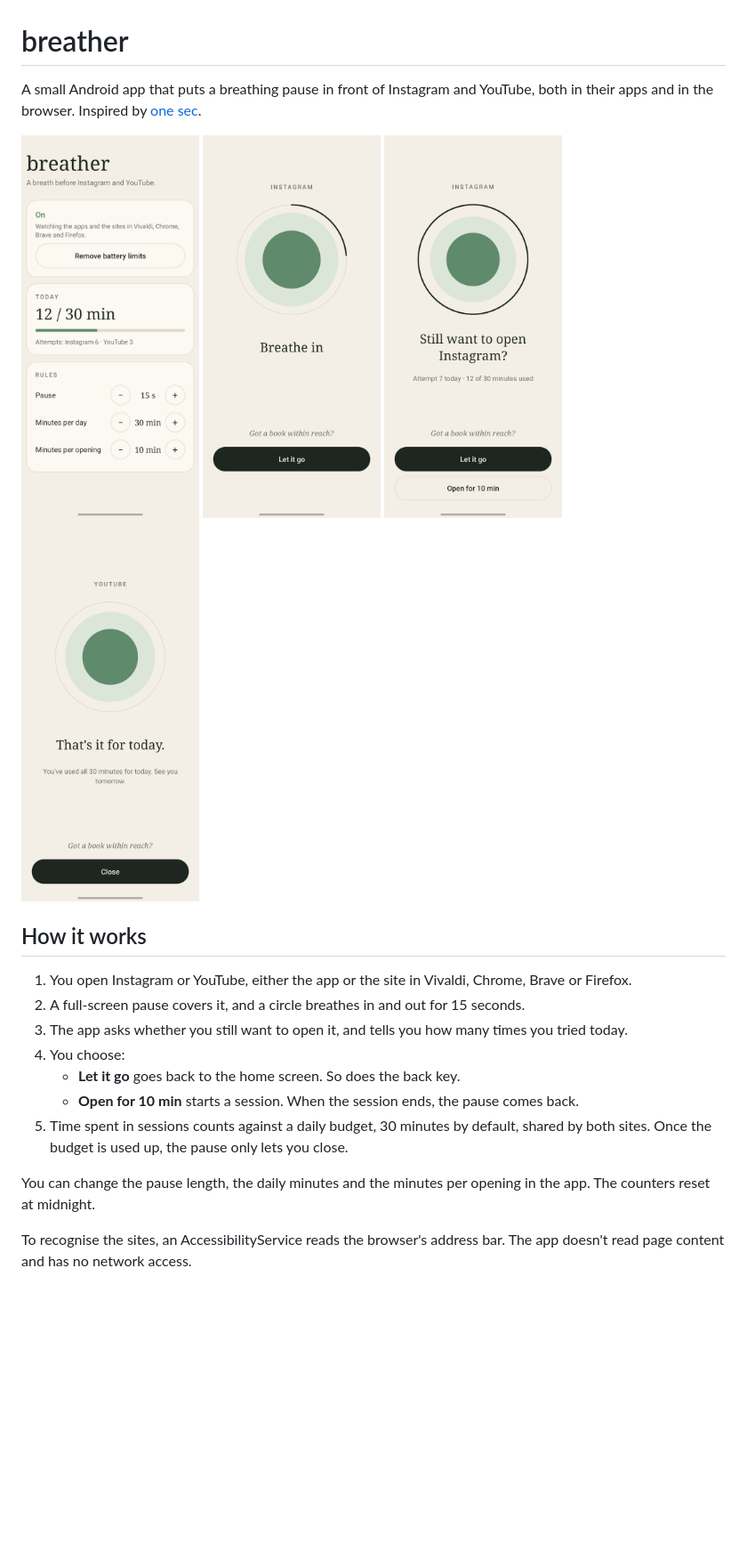
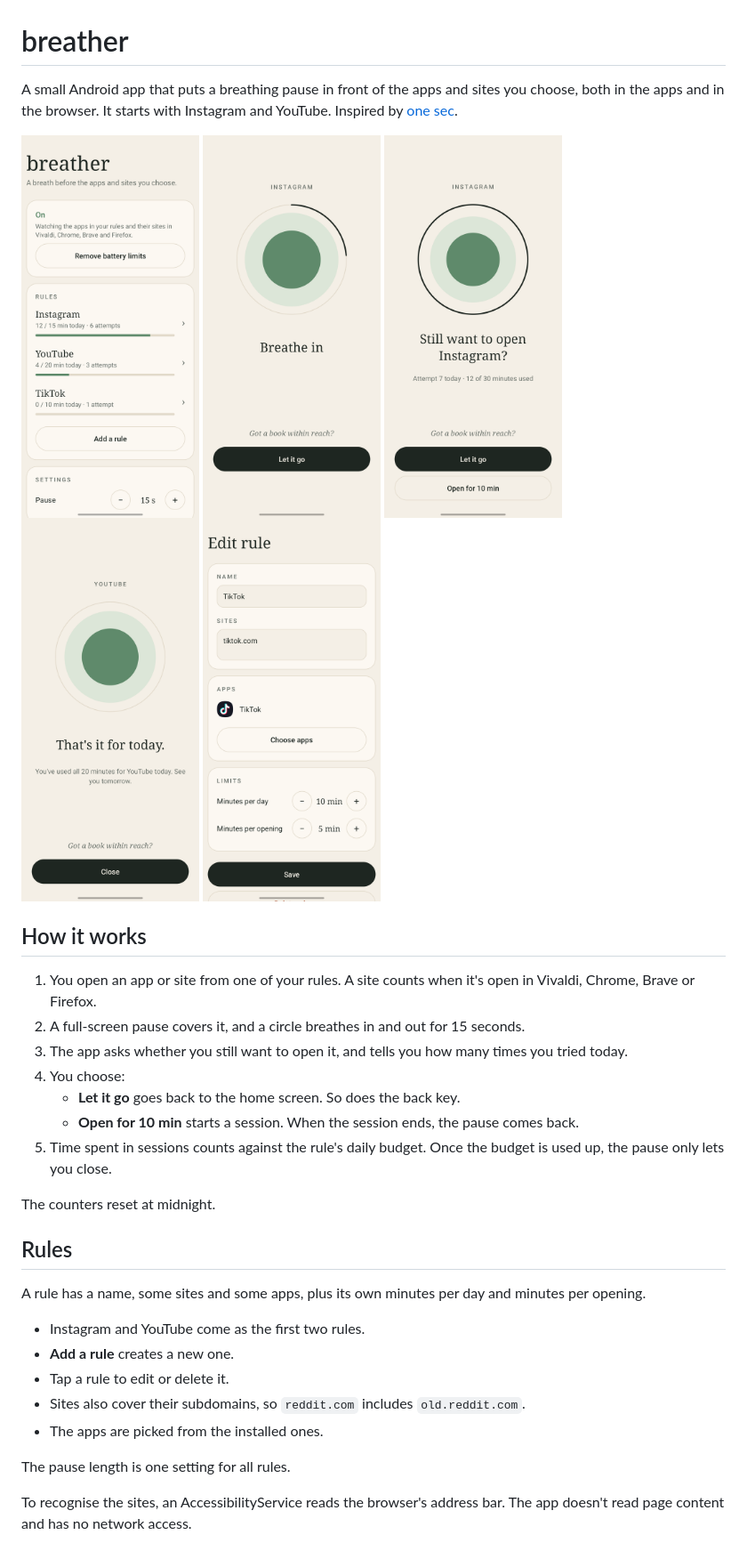
Before and after one commit to daaanny90/breather, a Markdown page: README.md, the part around one of its changes. Shown at 89% size. Rendered like a GitHub page; pictures changed too: docs/screenshots/exhausted.png, docs/screenshots/main.png, docs/screenshots/rule.png (added); blank space fills up the shorter version.

Commit message:
docs: describe rules in readme

```diff
--- a/README.md
+++ b/README.md
@@ -1,5 +1,5 @@
 # breather
 
-A small Android app that puts a breathing pause in front of Instagram and YouTube, both in their apps and in the browser. Inspired by [one sec](https://one-sec.app).
+A small Android app that puts a breathing pause in front of the apps and sites you choose, both in the apps and in the browser. It starts with Instagram and YouTube. Inspired by [one sec](https://one-sec.app).
 
 <p>
@@ -7,19 +7,31 @@ A small Android app that puts a breathing pause in front of Instagram and YouTub
   <img src="docs/screenshots/breathe.png" width="200" alt="Breathing pause">
   <img src="docs/screenshots/question.png" width="200" alt="Question after the pause">
   <img src="docs/screenshots/exhausted.png" width="200" alt="Daily budget used up">
+  <img src="docs/screenshots/rule.png" width="200" alt="Editing a rule">
 </p>
 
 ## How it works
 
-1. You open Instagram or YouTube, either the app or the site in Vivaldi, Chrome, Brave or Firefox.
+1. You open an app or site from one of your rules. A site counts when it's open in Vivaldi, Chrome, Brave or Firefox.
 2. A full-screen pause covers it, and a circle breathes in and out for 15 seconds.
 3. The app asks whether you still want to open it, and tells you how many times you tried today.
 4. You choose:
    - **Let it go** goes back to the home screen. So does the back key.
    - **Open for 10 min** starts a session. When the session ends, the pause comes back.
-5. Time spent in sessions counts against a daily budget, 30 minutes by default, shared by both sites. Once the budget is used up, the pause only lets you close.
+5. Time spent in sessions counts against the rule's daily budget. Once the budget is used up, the pause only lets you close.
 
-You can change the pause length, the daily minutes and the minutes per opening in the app. The counters reset at midnight.
+The counters reset at midnight.
+
+## Rules
+
+A rule has a name, some sites and some apps, plus its own minutes per day and minutes per opening.
+- Instagram and YouTube come as the first two rules.
+- **Add a rule** creates a new one.
+- Tap a rule to edit or delete it.
+- Sites also cover their subdomains, so `reddit.com` includes `old.reddit.com`.
+- The apps are picked from the installed ones.
+
+The pause length is one setting for all rules.
 
 To recognise the sites, an AccessibilityService reads the browser's address bar. The app doesn't read page content and has no network access.
 
```
Also changed, not shown: other parts of README.md (+1 -1 lines).
